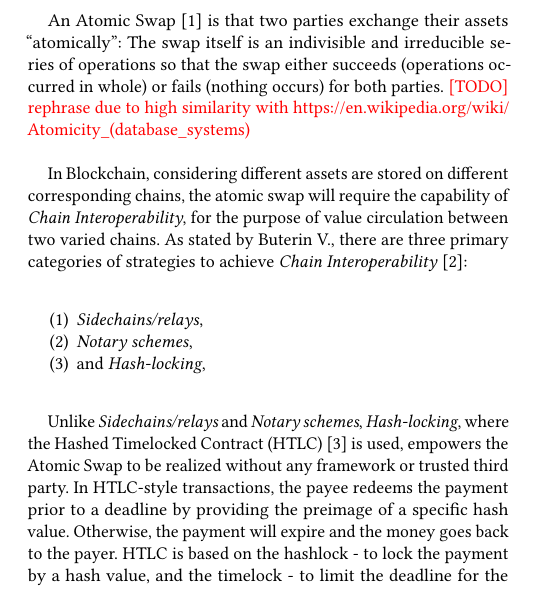
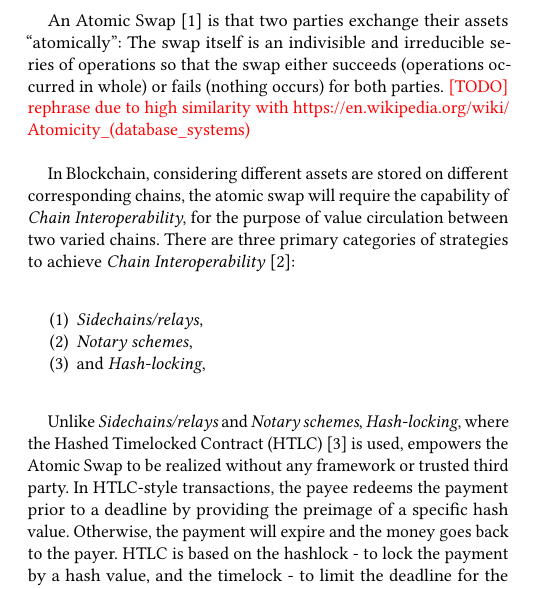
Before and after one commit to DEX-ware/fair-atomic-swap, a LaTeX paper (paper/main.tex, which reads paper/sections/2background.tex): part of one column of page 2 of 12, cut so that both start at the same text. Compiled offline with pdfLaTeX.

Commit message:
fix https://github.com/HAOYUatHZ/RWorldSecCrossChainPayment/pull/26#discussion_r283161466

```diff
--- a/paper/sections/2background.tex
+++ b/paper/sections/2background.tex
@@ -12,8 +12,7 @@
 An Atomic Swap~\cite{nolan2013alt} is that two parties exchange their assets ``atomically'':
 The swap itself is an indivisible and irreducible series of operations so that the swap either succeeds (operations occurred in whole) or fails (nothing occurs) for both parties. \TODO{rephrase due to high similarity with \url{https://en.wikipedia.org/wiki/Atomicity_(database_systems)}}\\
 
-In Blockchain, considering different assets are stored on different corresponding chains, the atomic swap will require the capability of \textit{Chain Interoperability}, for the purpose of value circulation between two varied chains. As stated by Buterin V.,
-there are three primary categories of strategies to achieve \textit{Chain Interoperability}~\cite{buterin2016chain}:\\
+In Blockchain, considering different assets are stored on different corresponding chains, the atomic swap will require the capability of \textit{Chain Interoperability}, for the purpose of value circulation between two varied chains. There are three primary categories of strategies to achieve \textit{Chain Interoperability}~\cite{buterin2016chain}:\\
 
 \begin{enumerate}
     \item \textit{Sidechains/relays},
```
